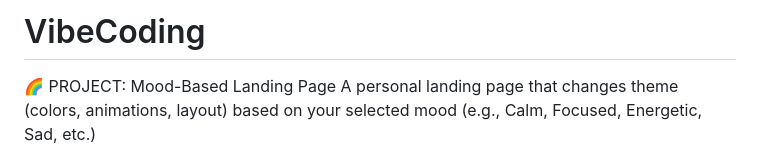
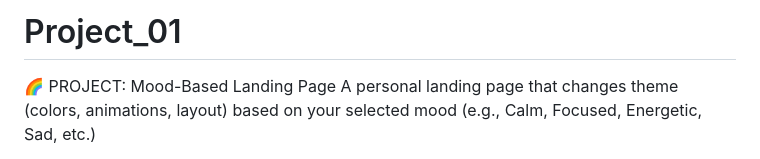
Before and after one commit to datagirl29/Cursor-LandingPage, a Markdown page: README.md, the part around the change. GitHub-like rendering.

```diff
--- a/README.md
+++ b/README.md
@@ -1,4 +1,4 @@
-# VibeCoding
+# Project_01
 
 🌈 PROJECT: Mood-Based Landing Page
 A personal landing page that changes theme (colors, animations, layout) based on your selected mood (e.g., Calm, Focused, Energetic, Sad, etc.)
```
